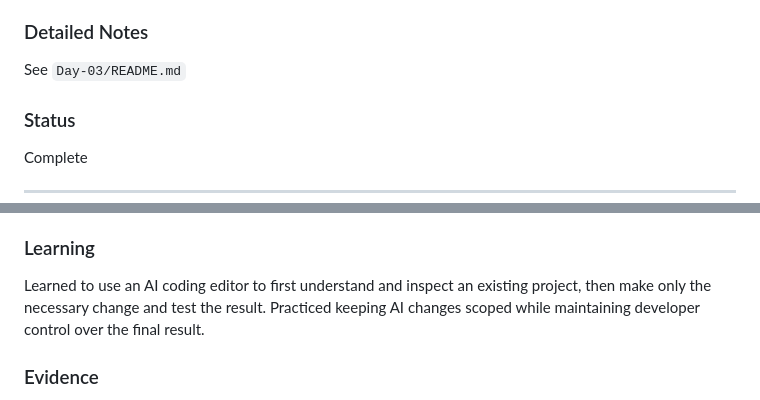
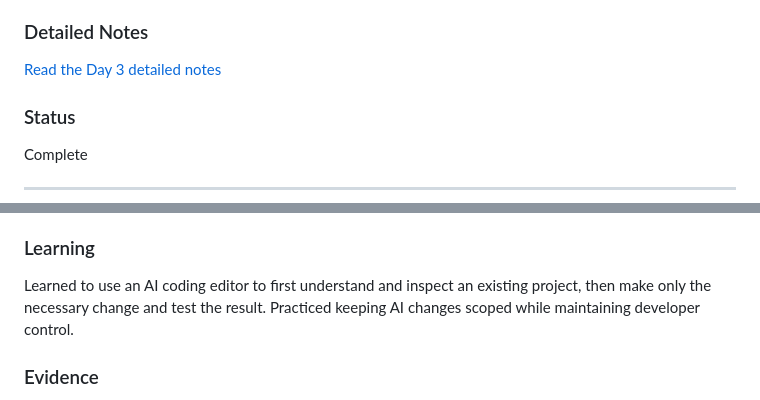
Before and after one commit to akarshmahesh69-netizen/AI-Full-Stack-100-Days, a Markdown page: Progress.md, 2 parts joined by grey strips. GitHub-like rendering.

Commit message:
Link Day 3 detailed notes from Progress.md

```diff
--- a/Progress.md
+++ b/Progress.md
@@ -88,7 +88,7 @@ Complete
 - Learned to break complex AI tasks into meaningful stages
 
 ### Detailed Notes
-See `Day-03/README.md`
+[Read the Day 3 detailed notes](Day-03/Readme.MD)
 
 ### Status
 Complete
@@ -138,7 +138,7 @@ See `Day-04/Readme.MD`
 
 ### Learning
 
-Learned to use an AI coding editor to first understand and inspect an existing project, then make only the necessary change and test the result. Practiced keeping AI changes scoped while maintaining developer control over the final result.
+Learned to use an AI coding editor to first understand and inspect an existing project, then make only the necessary change and test the result. Practiced keeping AI changes scoped while maintaining developer control.
 
 ### Evidence
 
```
